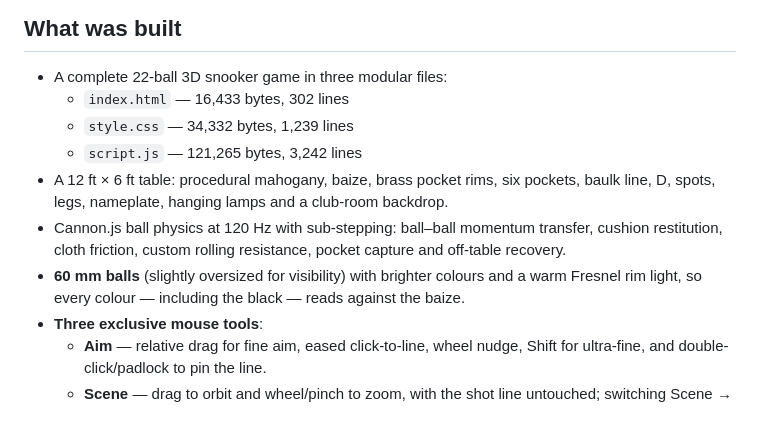
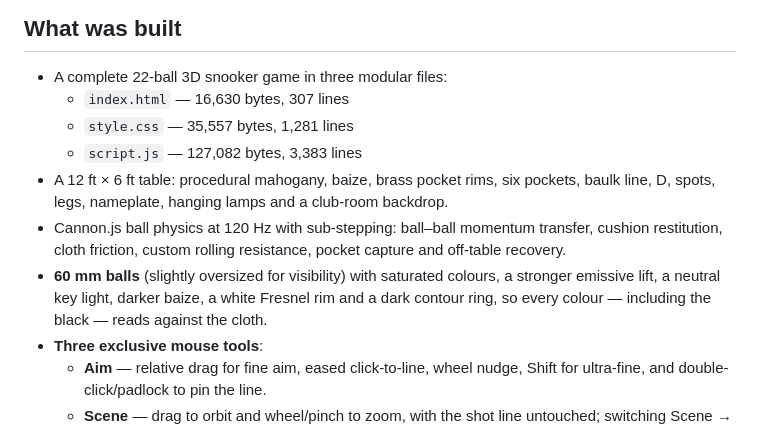
Before and after one commit to somphol/snooker-3d, a Markdown page: STATE.md, the part around one of its changes. Drawn GitHub-style.

```diff
--- a/STATE.md
+++ b/STATE.md
@@ -29,12 +29,12 @@
 ## What was built
 
 - A complete 22-ball 3D snooker game in three modular files:
-  - `index.html` — 16,433 bytes, 302 lines
-  - `style.css` — 34,332 bytes, 1,239 lines
-  - `script.js` — 121,265 bytes, 3,242 lines
+  - `index.html` — 16,630 bytes, 307 lines
+  - `style.css` — 35,557 bytes, 1,281 lines
+  - `script.js` — 127,082 bytes, 3,383 lines
 - A 12 ft × 6 ft table: procedural mahogany, baize, brass pocket rims, six pockets, baulk line, D, spots, legs, nameplate, hanging lamps and a club-room backdrop.
 - Cannon.js ball physics at 120 Hz with sub-stepping: ball–ball momentum transfer, cushion restitution, cloth friction, custom rolling resistance, pocket capture and off-table recovery.
-- **60 mm balls** (slightly oversized for visibility) with brighter colours and a warm Fresnel rim light, so every colour — including the black — reads against the baize.
+- **60 mm balls** (slightly oversized for visibility) with saturated colours, a stronger emissive lift, a neutral key light, darker baize, a white Fresnel rim and a dark contour ring, so every colour — including the black — reads against the cloth.
 - **Three exclusive mouse tools**:
   - **Aim** — relative drag for fine aim, eased click-to-line, wheel nudge, Shift for ultra-fine, and double-click/padlock to pin the line.
   - **Scene** — drag to orbit and wheel/pinch to zoom, with the shot line untouched; switching Scene → Aim/Shot **preserves the exact camera framing and shot angle**.
```
Also changed, not shown: other parts of STATE.md (+17 -12 lines), README.md (+8 -1 lines), screenshot-mobile.png, screenshot-stats.png, screenshot-victory.png, 6 other files.
